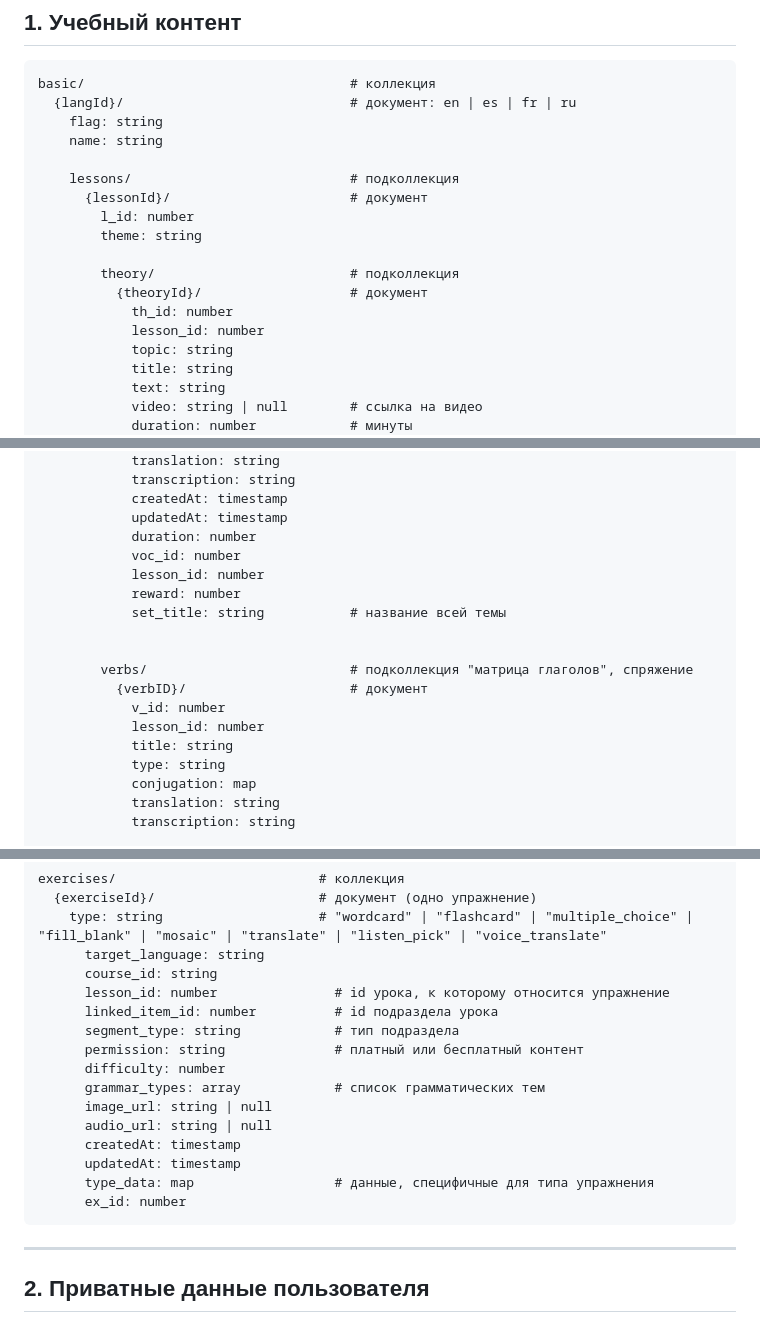
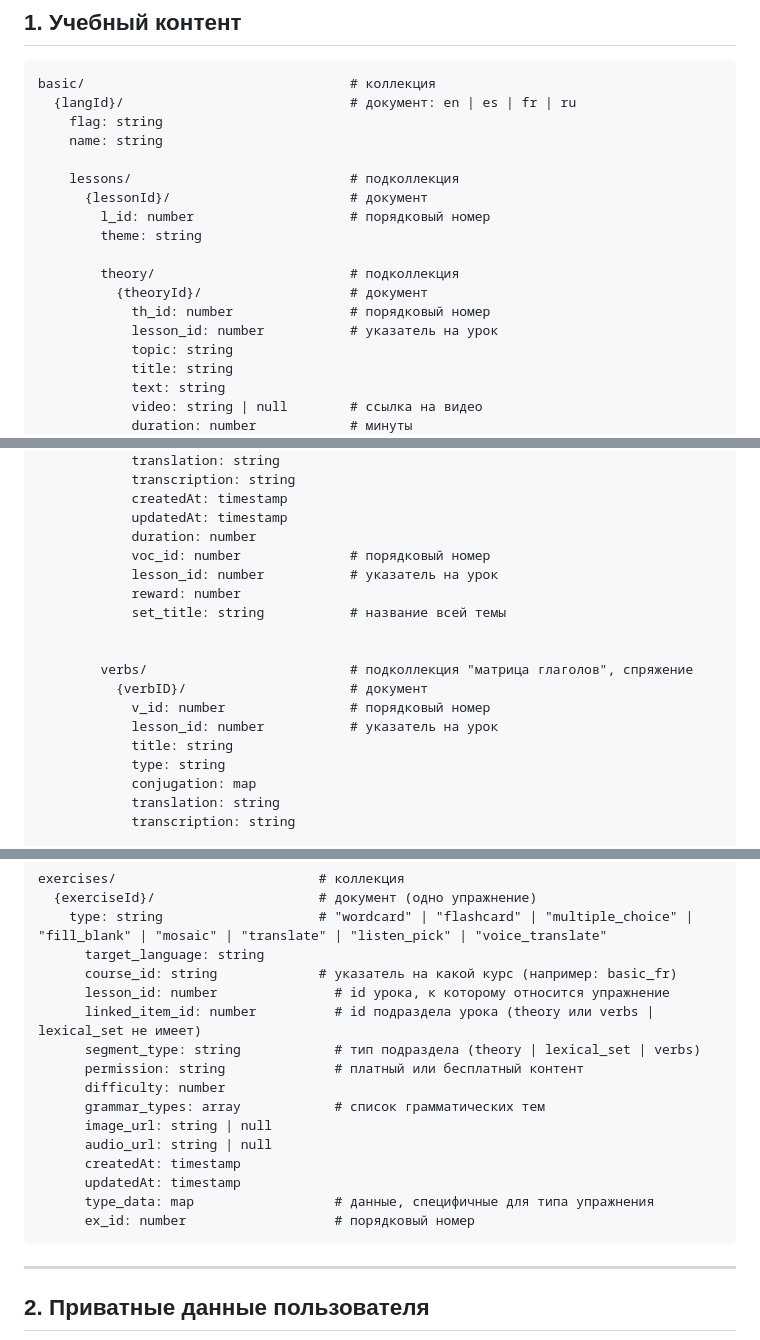
Before and after one commit to nianatazzi/b1-exam-prep, a Markdown page: docs/FIRESTORE.md, 3 parts joined by grey strips. GitHub-like rendering.

````diff
--- a/docs/FIRESTORE.md
+++ b/docs/FIRESTORE.md
@@ -22,13 +22,13 @@ basic/                                  # коллекция
 
     lessons/                            # подколлекция
       {lessonId}/                       # документ
-        l_id: number
+        l_id: number                    # порядковый номер
         theme: string
 
         theory/                         # подколлекция
           {theoryId}/                   # документ
-            th_id: number
-            lesson_id: number
+            th_id: number               # порядковый номер
+            lesson_id: number           # указатель на урок
             topic: string
             title: string
             text: string
@@ -54,16 +54,16 @@ basic/                                  # коллекция
             createdAt: timestamp
             updatedAt: timestamp
             duration: number
-            voc_id: number
-            lesson_id: number
+            voc_id: number              # порядковый номер
+            lesson_id: number           # указатель на урок
             reward: number
             set_title: string           # название всей темы
 
 
         verbs/                          # подколлекция "матрица глаголов", спряжение
           {verbID}/                     # документ
-            v_id: number
-            lesson_id: number
+            v_id: number                # порядковый номер
+            lesson_id: number           # указатель на урок
             title: string
             type: string
             conjugation: map
@@ -94,10 +94,10 @@ exercises/                          # коллекция
   {exerciseId}/                     # документ (одно упражнение)
     type: string                    # "wordcard" | "flashcard" | "multiple_choice" | "fill_blank" | "mosaic" | "translate" | "listen_pick" | "voice_translate"
       target_language: string
-      course_id: string
+      course_id: string             # указатель на какой курс (например: basic_fr)
       lesson_id: number               # id урока, к которому относится упражнение
-      linked_item_id: number          # id подраздела урока
-      segment_type: string            # тип подраздела
+      linked_item_id: number          # id подраздела урока (theory или verbs | lexical_set не имеет)
+      segment_type: string            # тип подраздела (theory | lexical_set | verbs)
       permission: string              # платный или бесплатный контент
       difficulty: number
       grammar_types: array            # список грамматических тем
@@ -106,7 +106,7 @@ exercises/                          # коллекция
       createdAt: timestamp
       updatedAt: timestamp
       type_data: map                  # данные, специфичные для типа упражнения
-      ex_id: number
+      ex_id: number                   # порядковый номер
 ```
 
 ---
````
Also changed, not shown: other parts of docs/FIRESTORE.md (+3 -4 lines).
